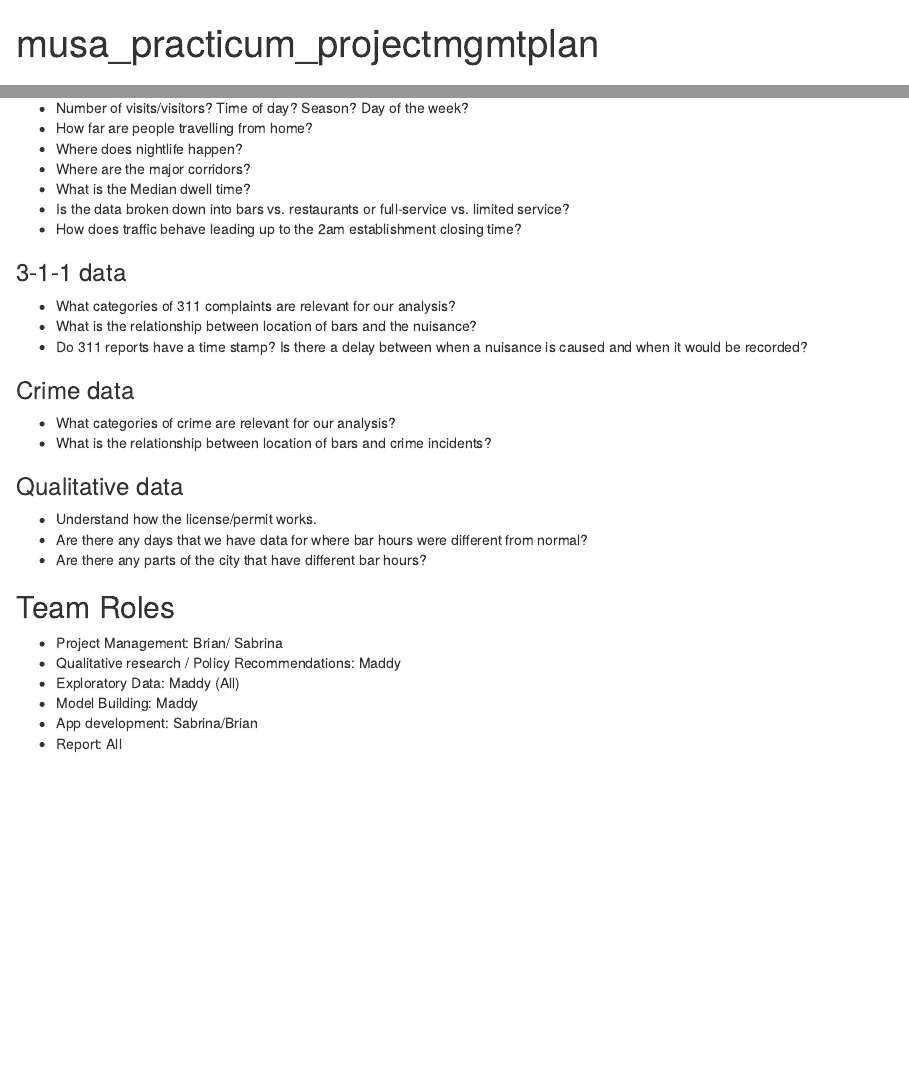
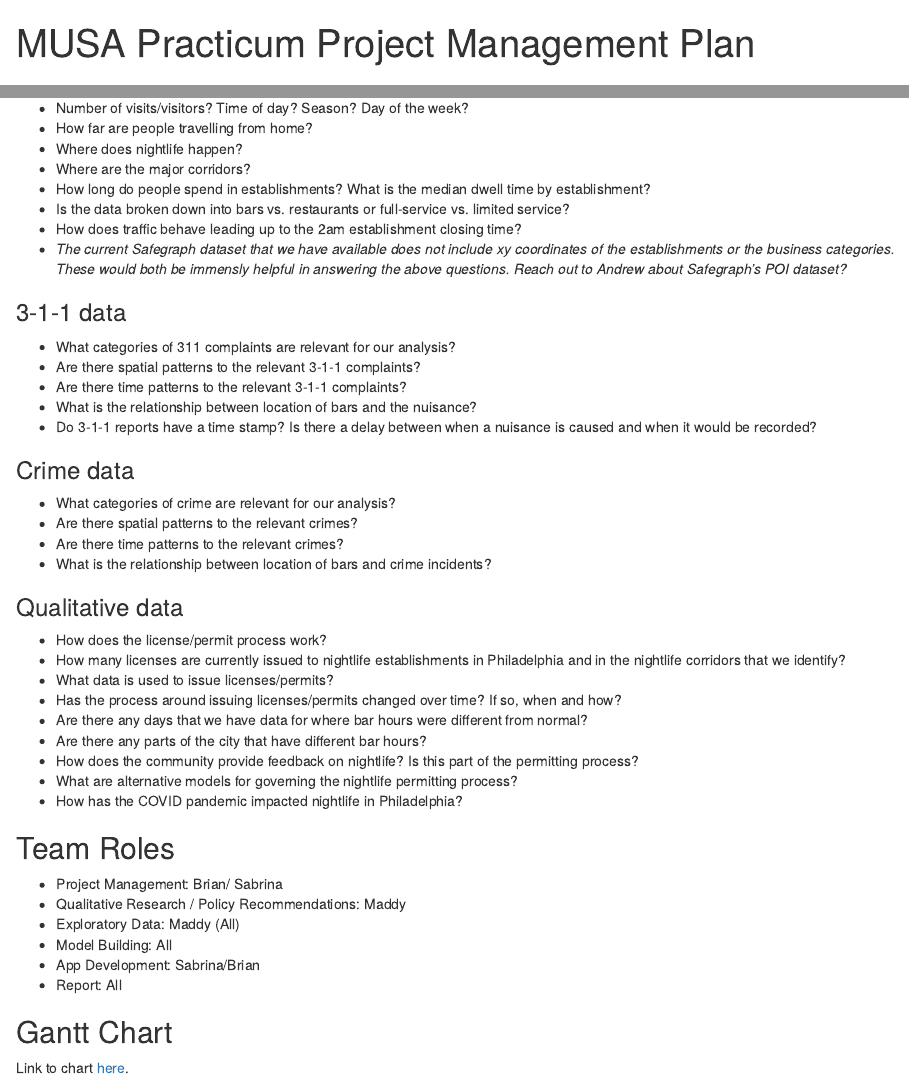
Before and after one commit to sabrinasmlee/musa_practicum_nighttime, an R Markdown document (MUSAPracticum_Project_Management_Plan.Rmd): the page in a window 1100 px wide, from its top, and a second part further down, joined at a grey line. Rendered offline with R 4.5, knitr and Pandoc, with nearby package versions.

Commit message:
Clean-up changing + added link to Gantt chart

```diff
--- a/MUSAPracticum_Project_Management_Plan.Rmd
+++ b/MUSAPracticum_Project_Management_Plan.Rmd
@@ -1,5 +1,5 @@
 ---
-title: "musa_practicum_projectmgmtplan"
+title: "MUSA Practicum Project Management Plan"
 output: html_document
 ---
 
@@ -17,32 +17,47 @@ A tool like this could help community groups and councils quickly perform cost b
 ## Exploratory Analysis Questions
 
 ### Safegraph data
-- Number of visits/visitors?  Time of day? Season? Day of the week?
-- How far are people travelling from home?
-- Where does nightlife happen?
-- Where are the major corridors?
-- What is the Median dwell time?
-- Is the data broken down into bars vs. restaurants or full-service vs. limited service?
-- How does traffic behave leading up to the 2am establishment closing time?
+* Number of visits/visitors?  Time of day? Season? Day of the week?
+* How far are people travelling from home?
+* Where does nightlife happen?
+* Where are the major corridors?
+* How long do people spend in establishments? What is the median dwell time by establishment?
+* Is the data broken down into bars vs. restaurants or full-service vs. limited service?
+* How does traffic behave leading up to the 2am establishment closing time?
+* _The current Safegraph dataset that we have available does not include xy coordinates of the establishments or the business categories. These would both be immensly helpful in answering the above questions. Reach out to Andrew about Safegraph's POI dataset?_
 
 ### 3-1-1 data
-- What categories of 311 complaints are relevant for our analysis?
-- What is the relationship between location of bars and the nuisance?
-- Do 311 reports have a time stamp? Is there a delay between when a nuisance is caused and when it would be recorded?
+* What categories of 311 complaints are relevant for our analysis?
+* Are there spatial patterns to the relevant 3-1-1 complaints?
+* Are there time patterns to the relevant 3-1-1 complaints?
+* What is the relationship between location of bars and the nuisance?
+* Do 3-1-1 reports have a time stamp? Is there a delay between when a nuisance is caused and when it would be recorded?
 
 ### Crime data
-- What categories of crime are relevant for our analysis?
-- What is the relationship between location of bars and crime incidents?
+* What categories of crime are relevant for our analysis?
+* Are there spatial patterns to the relevant crimes?
+* Are there time patterns to the relevant crimes?
+* What is the relationship between location of bars and crime incidents?
 
 ### Qualitative data
-- Understand how the license/permit works.
-- Are there any days that we have data for where bar hours were different from normal?
-- Are there any parts of the city that have different bar hours?
+* How does the license/permit process work?
+* How many licenses are currently issued to nightlife establishments in Philadelphia and in the nightlife corridors that we identify?
+* What data is used to issue licenses/permits?
+* Has the process around issuing licenses/permits changed over time? If so, when and how?
+* Are there any days that we have data for where bar hours were different from normal?
+* Are there any parts of the city that have different bar hours?
+* How does the community provide feedback on nightlife? Is this part of the permitting process?
+* What are alternative models for governing the nightlife permitting process?
+* How has the COVID pandemic impacted nightlife in Philadelphia?
 
 ## Team Roles
-- Project Management: Brian/ Sabrina
-- Qualitative research / Policy Recommendations:  Maddy
-- Exploratory Data: Maddy (All)
-- Model Building: Maddy
-- App development: Sabrina/Brian
-- Report: All
+* Project Management: Brian/ Sabrina
+* Qualitative Research / Policy Recommendations:  Maddy
+* Exploratory Data: Maddy (All)
+* Model Building: All
+* App Development: Sabrina/Brian
+* Report: All
+
+## Gantt Chart
+
+Link to chart [here](https://docs.google.com/spreadsheets/d/1TqOA_ZhSJCTO_T8JtJFXPSdrvpe0CAXUcXq0nW63vO4/edit?usp=sharing).
```
